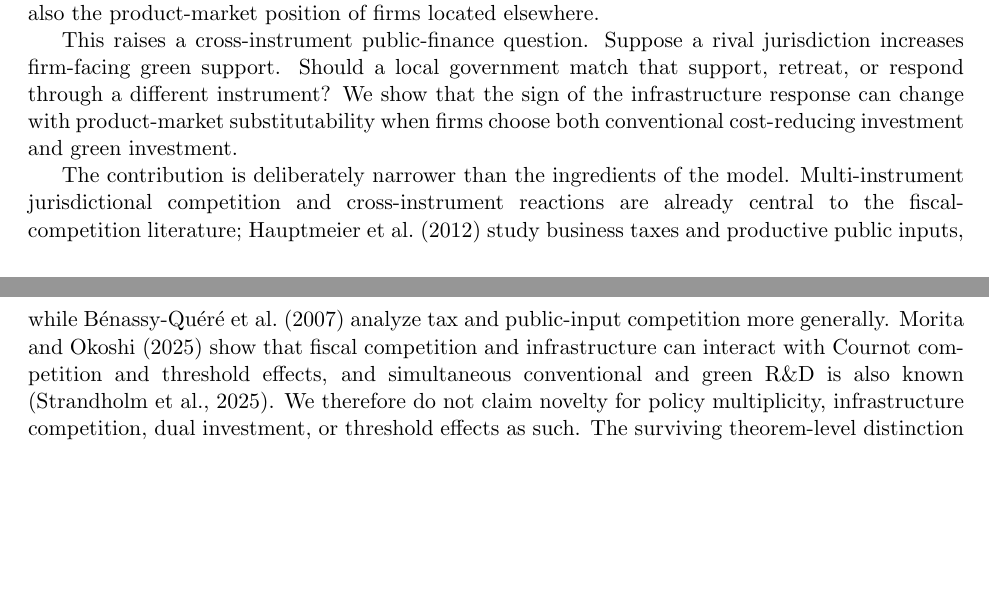
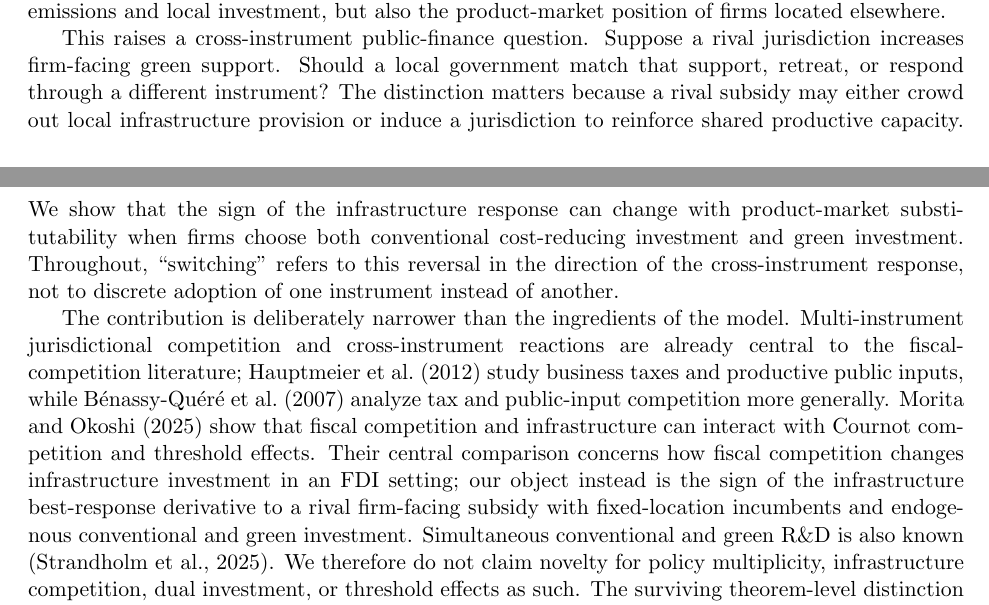
Before and after one commit to ryotamatsuki/strategic-local-green-policy-competition, a LaTeX paper (main.tex, which reads sections/introduction.tex): two parts of pages 1 and 2 of 24, joined at a grey line, cut so that both start at the same text, the shorter picture padded with empty space. Compiled offline with pdfLaTeX.

Commit message:
Refine Introduction policy motivation and positioning

```diff
--- a/sections/introduction.tex
+++ b/sections/introduction.tex
@@ -1,11 +1,11 @@
 \section{Introduction}
 \label{sec:introduction}
 
-Green industrial policy is increasingly place based. Governments can support firm-level decarbonizing investment, and policy packages can also include shared inputs---clean-power access, utility networks, ports, industrial land, grid capacity, and related infrastructure---that affect local production conditions. These choices operate in markets where firms compete across jurisdictional boundaries. A policy adopted in one region can therefore change not only emissions and local investment, but also the product-market position of firms located elsewhere.
+Green industrial policy is increasingly place based. Governments can support firm-level decarbonizing investment, and policy packages can also include shared inputs---clean-power access, utility networks, ports, industrial land, grid capacity, and related infrastructure---that affect local production conditions. Japan's GX Strategic Area framework illustrates this policy architecture by combining place-based industrial-cluster and infrastructure measures with a separate firm-facing investment-support channel \citep{METIGX2026,METIGXSubsidy2026}. Subnational decarbonization objectives can also be policy relevant; the OECD documents a substantial subnational role in Japan's green transition \citep{OECDJapan2025}. These choices operate in markets where firms compete across jurisdictional boundaries. A policy adopted in one region can therefore change not only emissions and local investment, but also the product-market position of firms located elsewhere.
 
-This raises a cross-instrument public-finance question. Suppose a rival jurisdiction increases firm-facing green support. Should a local government match that support, retreat, or respond through a different instrument? We show that the sign of the infrastructure response can change with product-market substitutability when firms choose both conventional cost-reducing investment and green investment.
+This raises a cross-instrument public-finance question. Suppose a rival jurisdiction increases firm-facing green support. Should a local government match that support, retreat, or respond through a different instrument? The distinction matters because a rival subsidy may either crowd out local infrastructure provision or induce a jurisdiction to reinforce shared productive capacity. We show that the sign of the infrastructure response can change with product-market substitutability when firms choose both conventional cost-reducing investment and green investment. Throughout, ``switching'' refers to this reversal in the direction of the cross-instrument response, not to discrete adoption of one instrument instead of another.
 
-The contribution is deliberately narrower than the ingredients of the model. Multi-instrument jurisdictional competition and cross-instrument reactions are already central to the fiscal-competition literature; \citet{HauptmeierMittermaierRincke2012} study business taxes and productive public inputs, while \citet{BenassyQuereGobalrajaTrannoy2007} analyze tax and public-input competition more generally. \citet{MoritaOkoshi2025} show that fiscal competition and infrastructure can interact with Cournot competition and threshold effects, and simultaneous conventional and green R\&D is also known \citep{StrandholmEspinolaMunoz2025}. We therefore do not claim novelty for policy multiplicity, infrastructure competition, dual investment, or threshold effects as such. The surviving theorem-level distinction is that, over a certified nonempty global-SPNE region, product substitutability uniquely reverses the sign of the same local infrastructure response to a rival green-investment subsidy; at the canonical remaining primitives, a matched benchmark without conventional investment lacks that reversal.
+The contribution is deliberately narrower than the ingredients of the model. Multi-instrument jurisdictional competition and cross-instrument reactions are already central to the fiscal-competition literature; \citet{HauptmeierMittermaierRincke2012} study business taxes and productive public inputs, while \citet{BenassyQuereGobalrajaTrannoy2007} analyze tax and public-input competition more generally. \citet{MoritaOkoshi2025} show that fiscal competition and infrastructure can interact with Cournot competition and threshold effects. Their central comparison concerns how fiscal competition changes infrastructure investment in an FDI setting; our object instead is the sign of the infrastructure best-response derivative to a rival firm-facing subsidy with fixed-location incumbents and endogenous conventional and green investment. Simultaneous conventional and green R\&D is also known \citep{StrandholmEspinolaMunoz2025}. We therefore do not claim novelty for policy multiplicity, infrastructure competition, dual investment, or threshold effects as such. The surviving theorem-level distinction is that, over a certified nonempty global-SPNE region, product substitutability uniquely reverses the sign of the same local infrastructure response to a rival green-investment subsidy; at the canonical remaining primitives, a matched benchmark without conventional investment lacks that reversal.
 
 We study two jurisdictions, each hosting one fixed-location firm. Local governments first choose a firm-specific green-investment subsidy and productive green public infrastructure. Firms then choose conventional cost-reducing investment and green investment, followed by differentiated Cournot competition. Green investment can both reduce emissions and affect productivity, while infrastructure can affect production costs and territorial emissions. The model contains no hard government budget linking the two policies and no firm-level investment constraint linking conventional and green investment.
 
```
Also changed, not shown: sections/introduction.tex (2 more changed lines).
